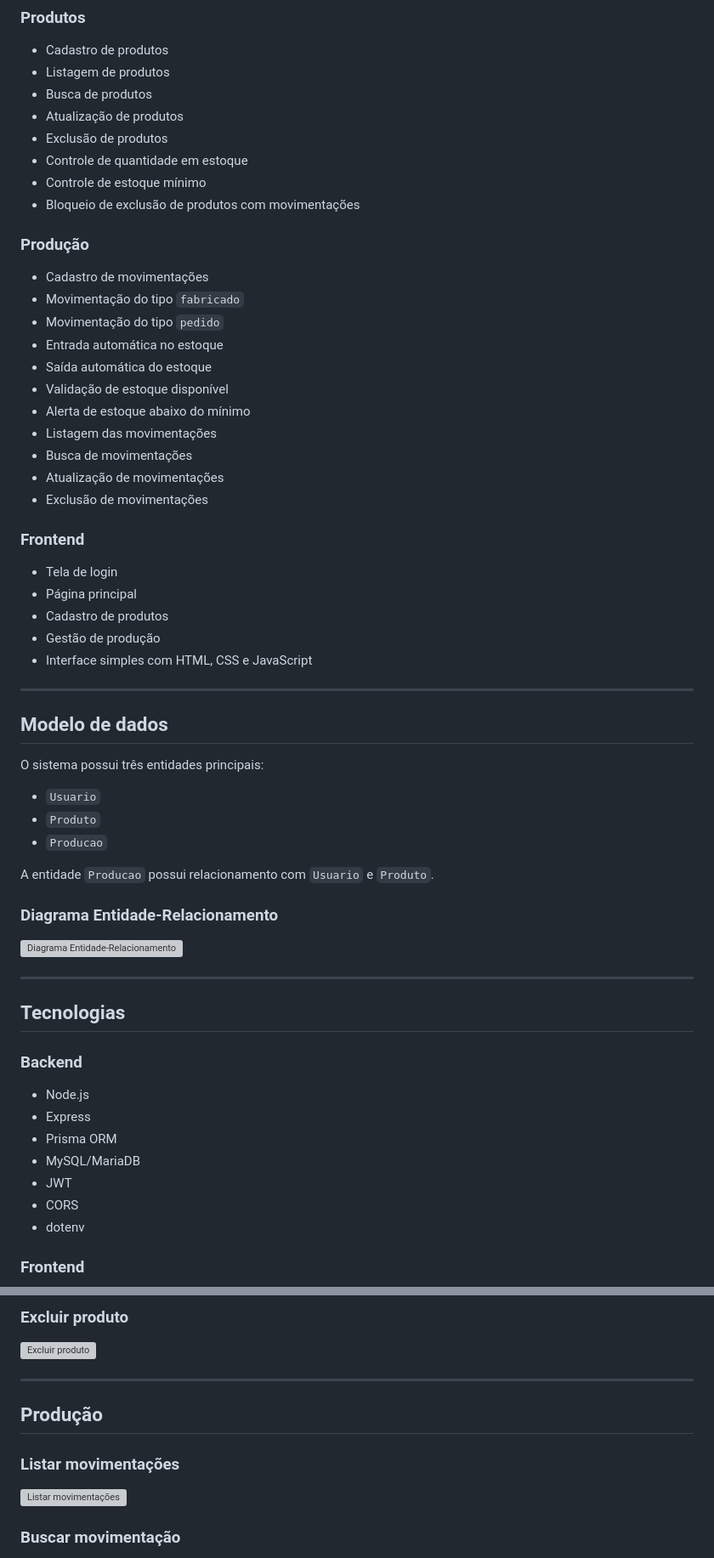
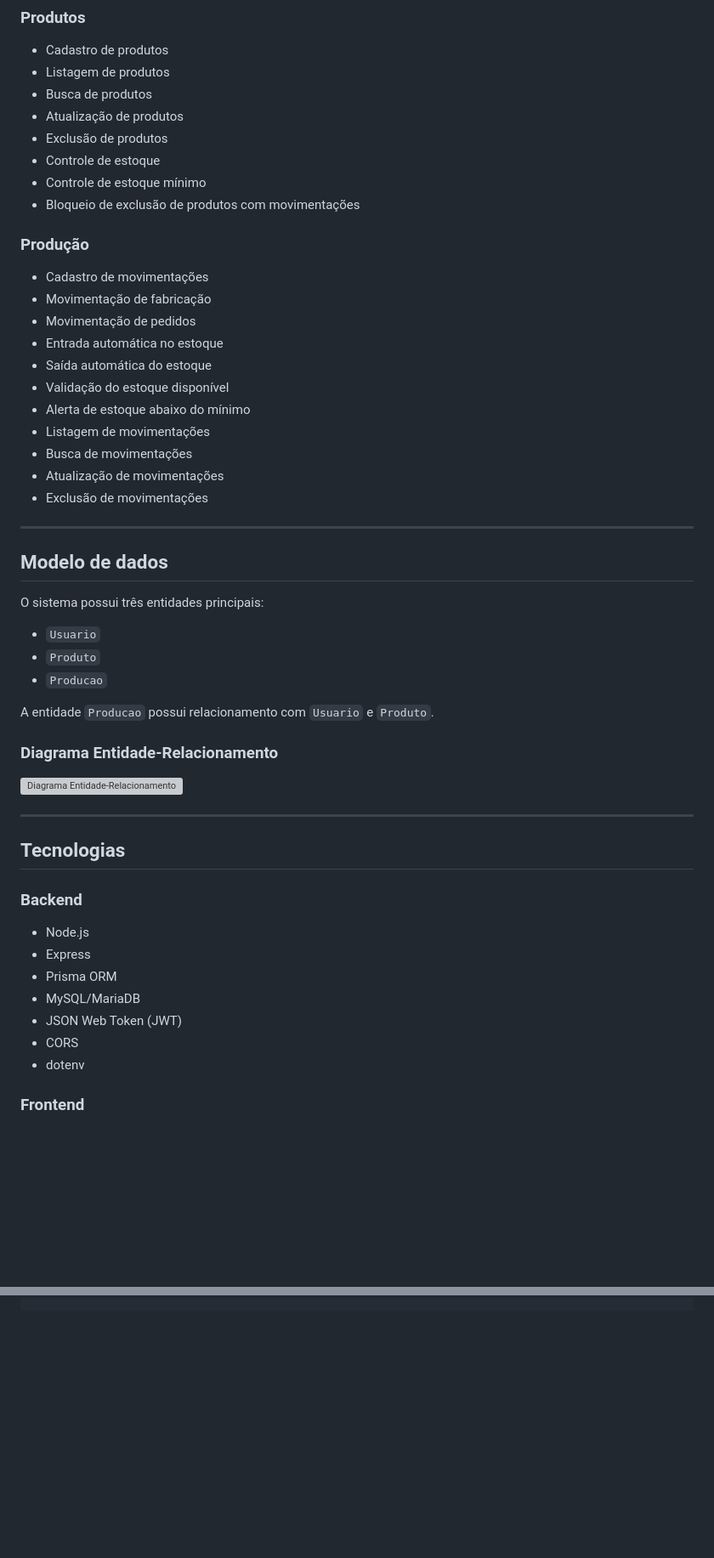
Before and after one commit to matheusspineli/just_in_time_01_2025, a Markdown page: README.md, 2 parts joined by grey strips. Shown at 85% size. Drawn GitHub-style; blank space fills up the shorter version; grey boxes are pictures that could not be loaded.

```diff
--- a/README.md
+++ b/README.md
@@ -53,31 +55,23 @@ Ao registrar uma movimentação, o estoque do produto é atualizado automaticame
 - Busca de produtos
 - Atualização de produtos
 - Exclusão de produtos
-- Controle de quantidade em estoque
+- Controle de estoque
 - Controle de estoque mínimo
 - Bloqueio de exclusão de produtos com movimentações
 
 ### Produção
 
 - Cadastro de movimentações
-- Movimentação do tipo `fabricado`
-- Movimentação do tipo `pedido`
+- Movimentação de fabricação
+- Movimentação de pedidos
 - Entrada automática no estoque
 - Saída automática do estoque
-- Validação de estoque disponível
+- Validação do estoque disponível
 - Alerta de estoque abaixo do mínimo
-- Listagem das movimentações
+- Listagem de movimentações
 - Busca de movimentações
 - Atualização de movimentações
 - Exclusão de movimentações
-
-### Frontend
-
-- Tela de login
-- Página principal
-- Cadastro de produtos
-- Gestão de produção
-- Interface simples com HTML, CSS e JavaScript
 
 ---
 
@@ -105,7 +99,7 @@ A entidade `Producao` possui relacionamento com `Usuario` e `Produto`.
 - Express
 - Prisma ORM
 - MySQL/MariaDB
-- JWT
+- JSON Web Token (JWT)
 - CORS
 - dotenv
 
@@ -317,14 +155,0 @@ Os testes da API foram realizados utilizando o **Insomnia**.
-### Excluir produto
-
-![Excluir produto](assets/Captura%20de%20tela%202026-09-04%20090651.png)
-
----
-
-## Produção
-
-### Listar movimentações
-
-![Listar movimentações](assets/Captura%20de%20tela%202026-09-04%20101208.png)
-
-### Buscar movimentação
-
```
Also changed, not shown: other parts of README.md (+21 -208 lines).
